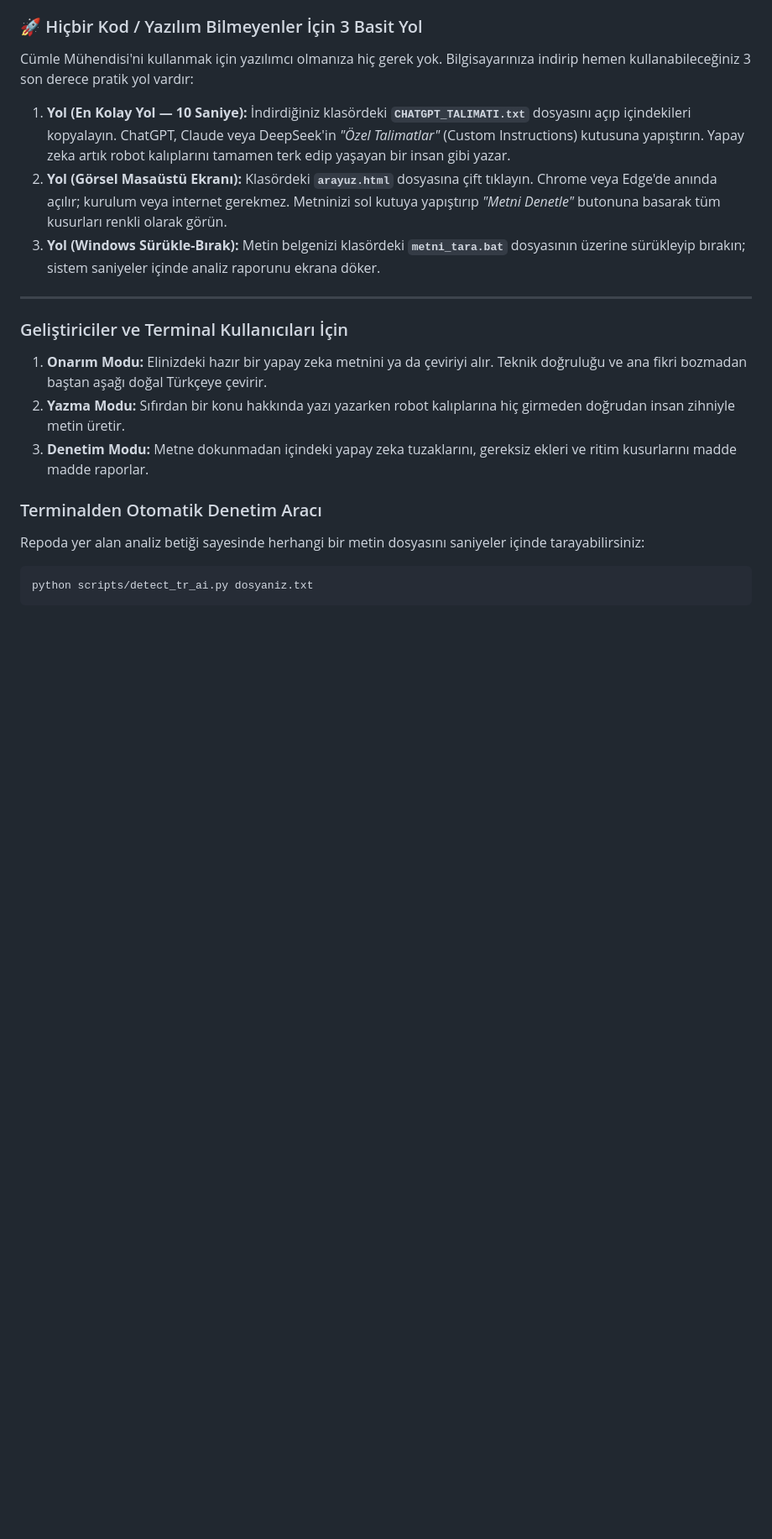
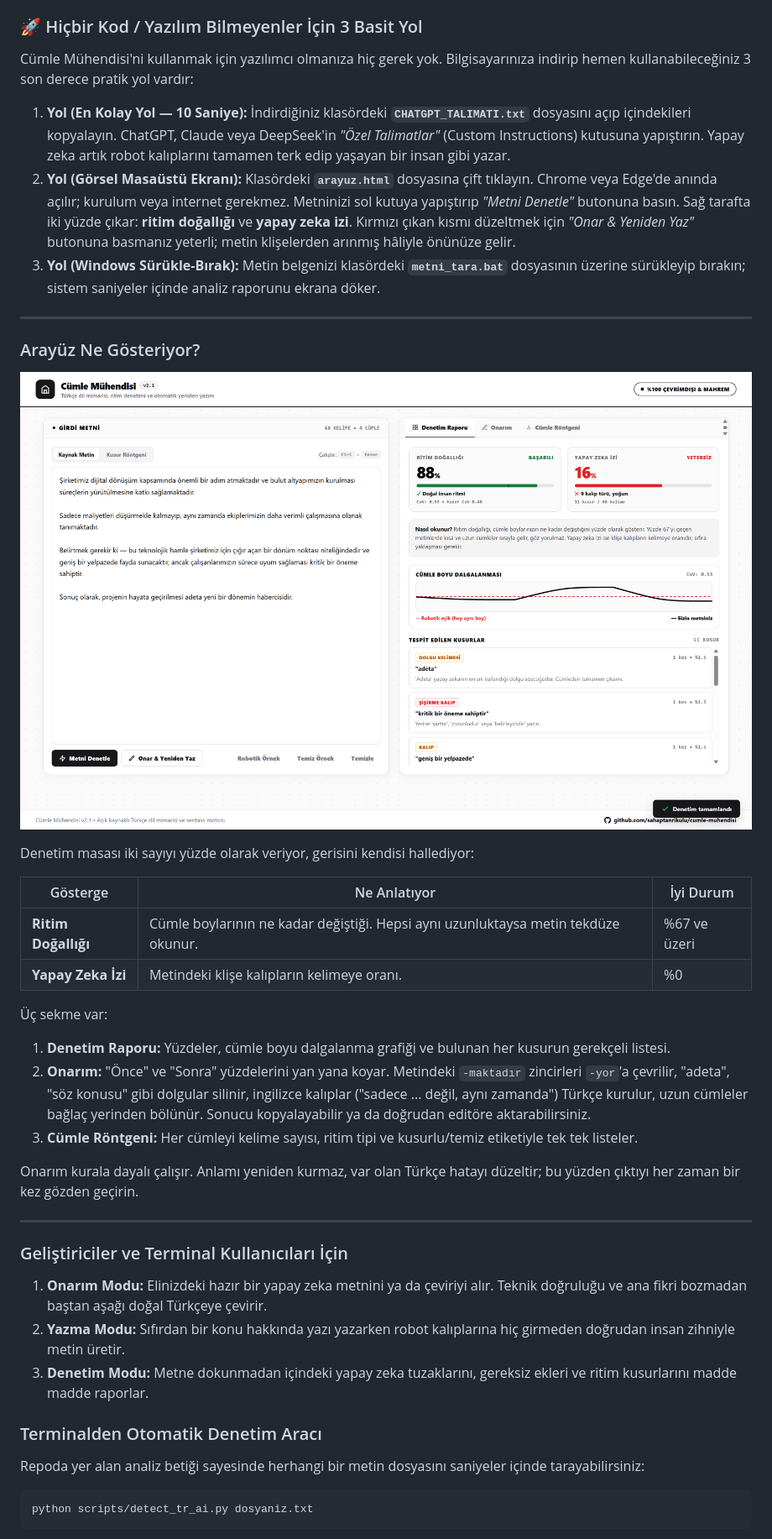
Before and after one commit to sahaptanrikulu/cumle-muhendisi, a Markdown page: README.md, the part around the change. Shown at 84% size. Rendered like a GitHub page; pictures changed too: assets/arayuz-onizleme-1-denetim.png (added); blank space fills up the shorter version.

Commit message:
Arayuz v2.1: yuzdelik metrikler ve otomatik onarim/yeniden yazim

```diff
--- a/README.md
+++ b/README.md
@@ -82,8 +82,29 @@ Piyasadaki bazı metin insanileştirme araçları metni doğallaştıracağım d
 Cümle Mühendisi'ni kullanmak için yazılımcı olmanıza hiç gerek yok. Bilgisayarınıza indirip hemen kullanabileceğiniz 3 son derece pratik yol vardır:
 
 1. **Yol (En Kolay Yol — 10 Saniye):** İndirdiğiniz klasördeki **`CHATGPT_TALIMATI.txt`** dosyasını açıp içindekileri kopyalayın. ChatGPT, Claude veya DeepSeek'in *"Özel Talimatlar"* (Custom Instructions) kutusuna yapıştırın. Yapay zeka artık robot kalıplarını tamamen terk edip yaşayan bir insan gibi yazar.
-2. **Yol (Görsel Masaüstü Ekranı):** Klasördeki **`arayuz.html`** dosyasına çift tıklayın. Chrome veya Edge'de anında açılır; kurulum veya internet gerekmez. Metninizi sol kutuya yapıştırıp *"Metni Denetle"* butonuna basarak tüm kusurları renkli olarak görün.
+2. **Yol (Görsel Masaüstü Ekranı):** Klasördeki **`arayuz.html`** dosyasına çift tıklayın. Chrome veya Edge'de anında açılır; kurulum veya internet gerekmez. Metninizi sol kutuya yapıştırıp *"Metni Denetle"* butonuna basın. Sağ tarafta iki yüzde çıkar: **ritim doğallığı** ve **yapay zeka izi**. Kırmızı çıkan kısmı düzeltmek için *"Onar & Yeniden Yaz"* butonuna basmanız yeterli; metin klişelerden arınmış hâliyle önünüze gelir.
 3. **Yol (Windows Sürükle-Bırak):** Metin belgenizi klasördeki **`metni_tara.bat`** dosyasının üzerine sürükleyip bırakın; sistem saniyeler içinde analiz raporunu ekrana döker.
+
+---
+
+### Arayüz Ne Gösteriyor?
+
+![Cümle Mühendisi denetim masası](assets/arayuz-onizleme-1-denetim.png)
+
+Denetim masası iki sayıyı yüzde olarak veriyor, gerisini kendisi hallediyor:
+
+| Gösterge | Ne Anlatıyor | İyi Durum |
+|---|---|---|
+| **Ritim Doğallığı** | Cümle boylarının ne kadar değiştiği. Hepsi aynı uzunluktaysa metin tekdüze okunur. | %67 ve üzeri |
+| **Yapay Zeka İzi** | Metindeki klişe kalıpların kelimeye oranı. | %0 |
+
+Üç sekme var:
+
+1. **Denetim Raporu:** Yüzdeler, cümle boyu dalgalanma grafiği ve bulunan her kusurun gerekçeli listesi.
+2. **Onarım:** "Önce" ve "Sonra" yüzdelerini yan yana koyar. Metindeki `-maktadır` zincirleri `-yor`'a çevrilir, "adeta", "söz konusu" gibi dolgular silinir, ingilizce kalıplar ("sadece ... değil, aynı zamanda") Türkçe kurulur, uzun cümleler bağlaç yerinden bölünür. Sonucu kopyalayabilir ya da doğrudan editöre aktarabilirsiniz.
+3. **Cümle Röntgeni:** Her cümleyi kelime sayısı, ritim tipi ve kusurlu/temiz etiketiyle tek tek listeler.
+
+Onarım kurala dayalı çalışır. Anlamı yeniden kurmaz, var olan Türkçe hatayı düzeltir; bu yüzden çıktıyı her zaman bir kez gözden geçirin.
 
 ---
 
```
Also changed, not shown: assets/arayuz-onizleme-2-onarim.png (added), 1 other file.
